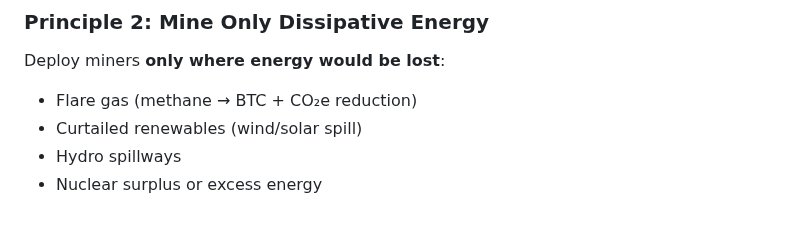
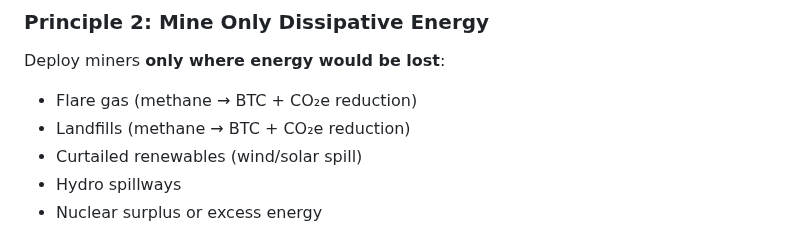
Before and after one commit to pascalranaora/sufficiency-protocol, a Markdown page: sufficiency-protocol-v1.md, the part around the change. Rendered like a GitHub page.

```diff
--- a/sufficiency-protocol-v1.md
+++ b/sufficiency-protocol-v1.md
@@ -65,6 +65,7 @@ This is **not growth**. It is **controlled depletion** of a **digital low-entrop
 ### Principle 2: **Mine Only Dissipative Energy**
 Deploy miners **only where energy would be lost**:
 - Flare gas (methane → BTC + CO₂e reduction)
+- Landfills (methane → BTC + CO₂e reduction)
 - Curtailed renewables (wind/solar spill)
 - Hydro spillways
 - Nuclear surplus or excess energy
```
